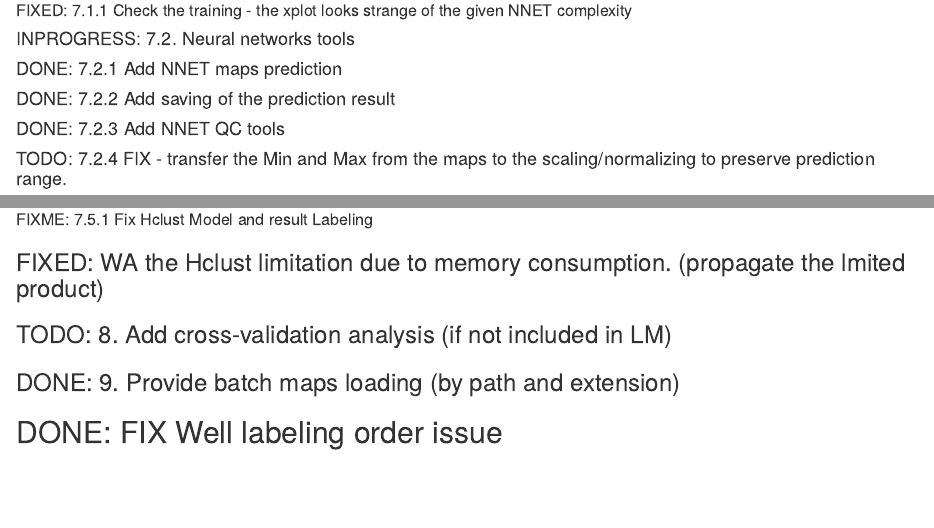
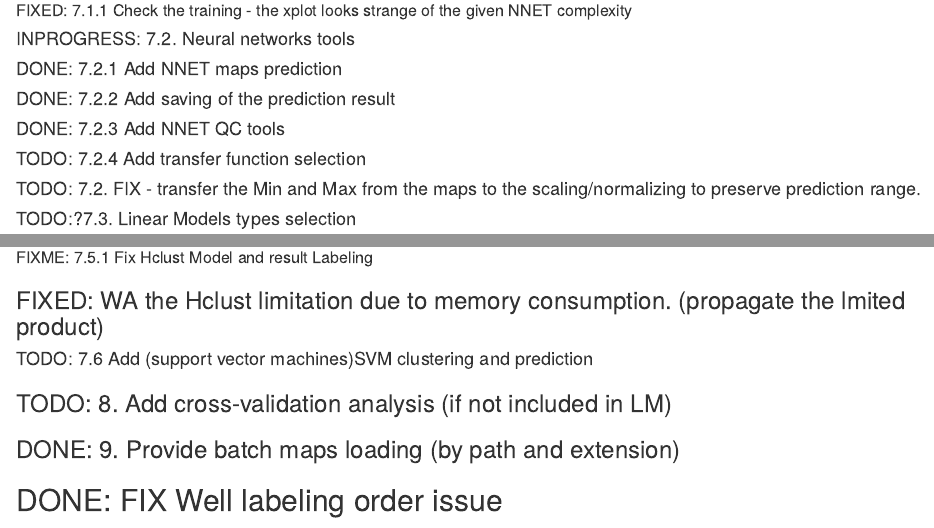
Before and after one commit to napoxog/testSWA, an R Markdown document (README.rmd): the page in a window 1100 px wide, from 1060 px down, and a second part further down, joined at a grey line. Rendered offline with R 4.5, knitr and Pandoc, with nearby package versions.

Commit message:
updated TODO

```diff
--- a/README.rmd
+++ b/README.rmd
@@ -32,7 +32,8 @@ Currently for prediction you can use 2 methods:
 ####  DONE: 7.2.1 Add NNET maps prediction
 ####  DONE: 7.2.2 Add saving of the prediction result
 ####  DONE: 7.2.3 Add NNET QC tools
-####  TODO: 7.2.4 FIX - transfer the Min and Max from the maps to the scaling/normalizing to preserve prediction range.
+####  TODO: 7.2.4 Add transfer function selection
+####  TODO: 7.2. FIX - transfer the Min and Max from the maps to the scaling/normalizing to preserve prediction range.
 ####  TODO:?7.3. Linear Models types selection
 ####  DONE: 7.3.1. Add prediction map dispay with wells
 ####  DONE: 7.3.2. Group the QC plots as for other methods
@@ -42,6 +43,7 @@ Currently for prediction you can use 2 methods:
 ##### DONE: 7.5 Add Hclust to clusterization methods
 ##### FIXME: 7.5.1 Fix Hclust Model and result Labeling
 ###   FIXED: WA the Hclust limitation due to memory consumption. (propagate the lmited product)
+####  TODO: 7.6 Add (support vector machines)SVM clustering and prediction
 ###   TODO: 8. Add cross-validation analysis (if not included in LM)
 ###   DONE: 9. Provide batch maps loading (by path and extension)
 ##    DONE: FIX Well labeling order issue
```
